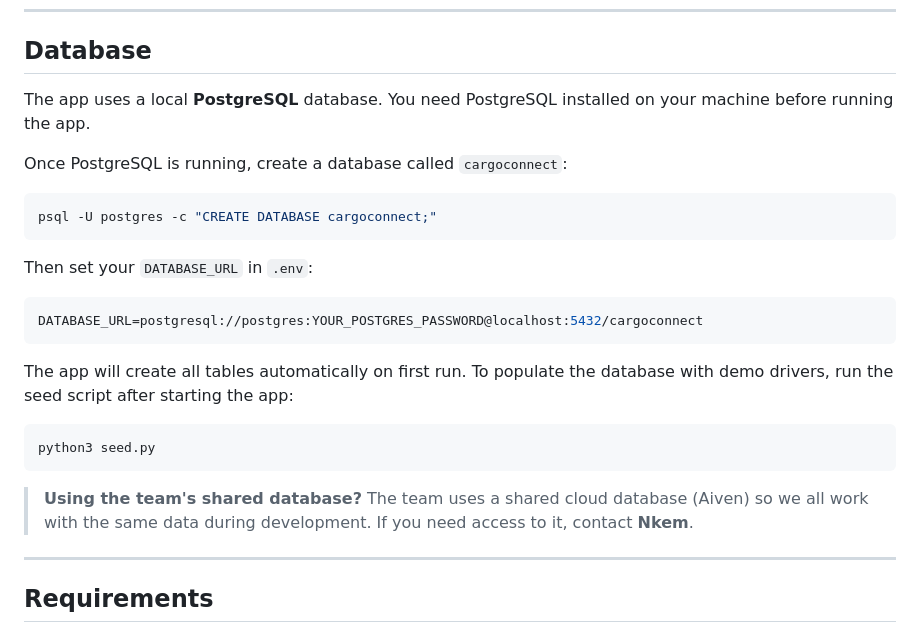
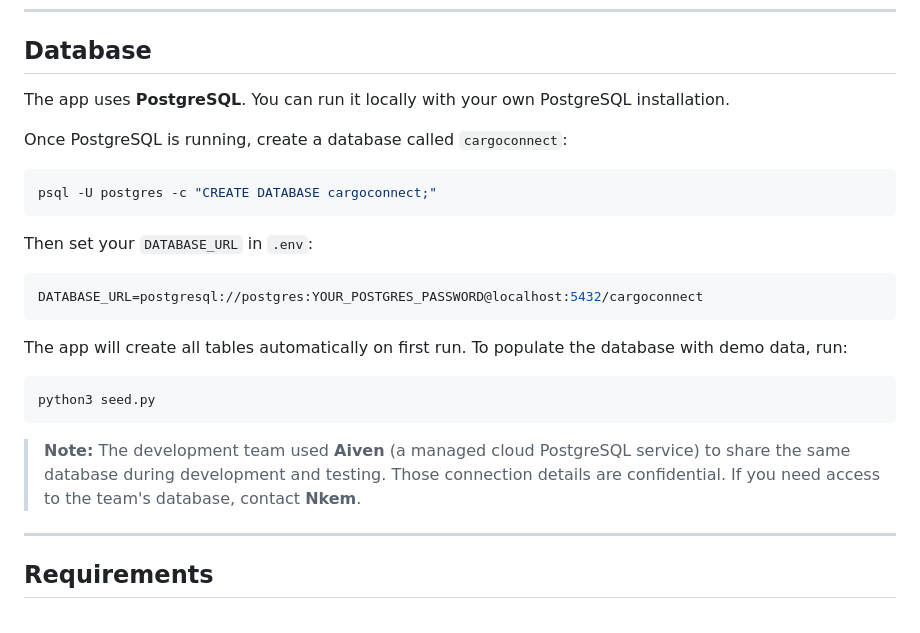
Before and after one commit to NkemJefersonAchia/CargoConnect, a Markdown page: README.md, the part around the change. GitHub-like rendering.

Commit message:
Mention Aiven usage — local PostgreSQL for running, contact Nkem for team DB

````diff
--- a/README.md
+++ b/README.md
@@ -208,7 +208,7 @@ CargoConnect/
 
 ## Database
 
-The app uses a local **PostgreSQL** database. You need PostgreSQL installed on your machine before running the app.
+The app uses **PostgreSQL**. You can run it locally with your own PostgreSQL installation.
 
 Once PostgreSQL is running, create a database called `cargoconnect`:
 
@@ -222,13 +222,13 @@ Then set your `DATABASE_URL` in `.env`:
 DATABASE_URL=postgresql://postgres:YOUR_POSTGRES_PASSWORD@localhost:5432/cargoconnect
 ```
 
-The app will create all tables automatically on first run. To populate the database with demo drivers, run the seed script after starting the app:
+The app will create all tables automatically on first run. To populate the database with demo data, run:
 
 ```bash
 python3 seed.py
 ```
 
-> **Using the team's shared database?** The team uses a shared cloud database (Aiven) so we all work with the same data during development. If you need access to it, contact **Nkem**.
+> **Note:** The development team used **Aiven** (a managed cloud PostgreSQL service) to share the same database during development and testing. Those connection details are confidential. If you need access to the team's database, contact **Nkem**.
 
 ---
 
````
